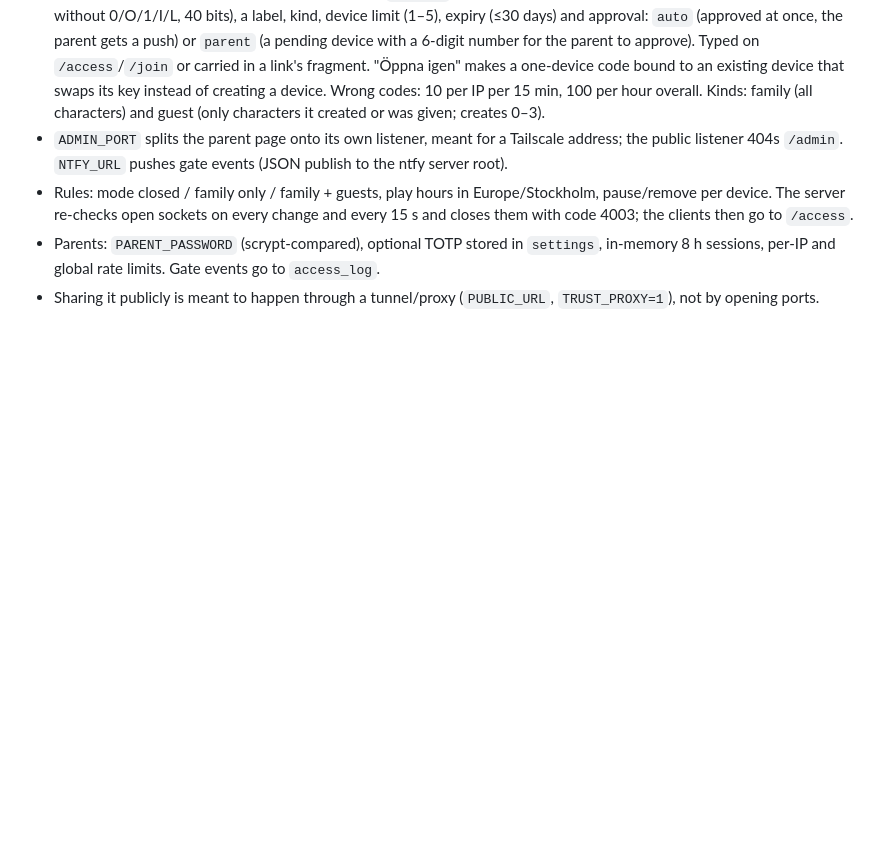
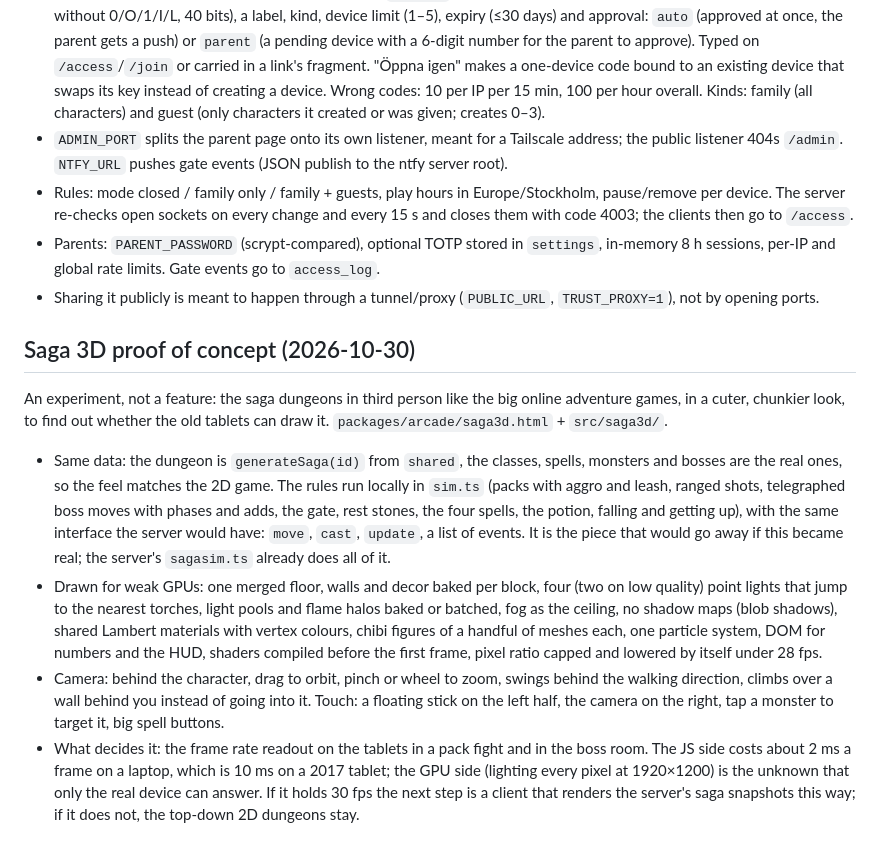
Before and after one commit to tobiasbernting/lilla-garden, a Markdown page: DESIGN.md, the part around the change. GitHub-like rendering; blank space fills up the shorter version.

```diff
--- a/DESIGN.md
+++ b/DESIGN.md
@@ -105,3 +105,24 @@ Sharing the world beyond the family. Default on; `ACCESS=open` restores the old
 - Rules: mode closed / family only / family + guests, play hours in Europe/Stockholm, pause/remove per device. The server re-checks open sockets on every change and every 15 s and closes them with code 4003; the clients then go to `/access`.
 - Parents: `PARENT_PASSWORD` (scrypt-compared), optional TOTP stored in `settings`, in-memory 8 h sessions, per-IP and global rate limits. Gate events go to `access_log`.
 - Sharing it publicly is meant to happen through a tunnel/proxy (`PUBLIC_URL`, `TRUST_PROXY=1`), not by opening ports.
+
+## Saga 3D proof of concept (2026-10-30)
+An experiment, not a feature: the saga dungeons in third person like the big online adventure games, in a cuter,
+chunkier look, to find out whether the old tablets can draw it. `packages/arcade/saga3d.html` + `src/saga3d/`.
+- Same data: the dungeon is `generateSaga(id)` from `shared`, the classes, spells, monsters and bosses are the real
+  ones, so the feel matches the 2D game. The rules run locally in `sim.ts` (packs with aggro and leash, ranged
+  shots, telegraphed boss moves with phases and adds, the gate, rest stones, the four spells, the potion, falling and
+  getting up), with the same interface the server would have: `move`, `cast`, `update`, a list of events. It is the
+  piece that would go away if this became real; the server's `sagasim.ts` already does all of it.
+- Drawn for weak GPUs: one merged floor, walls and decor baked per block, four (two on low quality) point lights that
+  jump to the nearest torches, light pools and flame halos baked or batched, fog as the ceiling, no shadow maps (blob
+  shadows), shared Lambert materials with vertex colours, chibi figures of a handful of meshes each, one particle
+  system, DOM for numbers and the HUD, shaders compiled before the first frame, pixel ratio capped and lowered by
+  itself under 28 fps.
+- Camera: behind the character, drag to orbit, pinch or wheel to zoom, swings behind the walking direction, climbs
+  over a wall behind you instead of going into it. Touch: a floating stick on the left half, the camera on the right,
+  tap a monster to target it, big spell buttons.
+- What decides it: the frame rate readout on the tablets in a pack fight and in the boss room. The JS side costs
+  about 2 ms a frame on a laptop, which is 10 ms on a 2017 tablet; the GPU side (lighting every pixel at 1920×1200)
+  is the unknown that only the real device can answer. If it holds 30 fps the next step is a client that renders
+  the server's saga snapshots this way; if it does not, the top-down 2D dungeons stay.
```
Also changed, not shown: README.md (+23 -0 lines).
